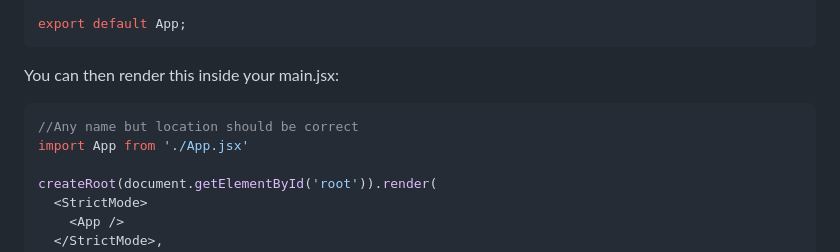
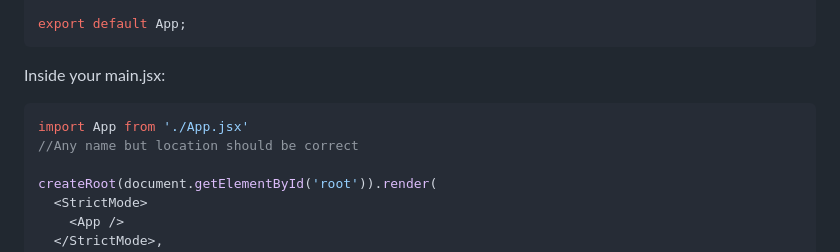
Before and after one commit to Ayush-Poddar-2003/Web-Development, a Markdown page: 5_ReactJs/03_Components.md, the part around the change. Rendered like a GitHub page.

````diff
--- a/5_ReactJs/03_Components.md
+++ b/5_ReactJs/03_Components.md
@@ -15,10 +15,10 @@ function App()
 
 export default App;
 ```
-You can then render this inside your main.jsx:
+Inside your main.jsx:
 ```jsx
+import App from './App.jsx'
 //Any name but location should be correct
-import App from './App.jsx'
 
 createRoot(document.getElementById('root')).render(
   <StrictMode>
````
Also changed, not shown: 5_ReactJs/07_ControlledComponent.md (+49 -5 lines), 5_ReactJs/image-31.png (added), 5_ReactJs/image-32.png (added), 14 other files.
